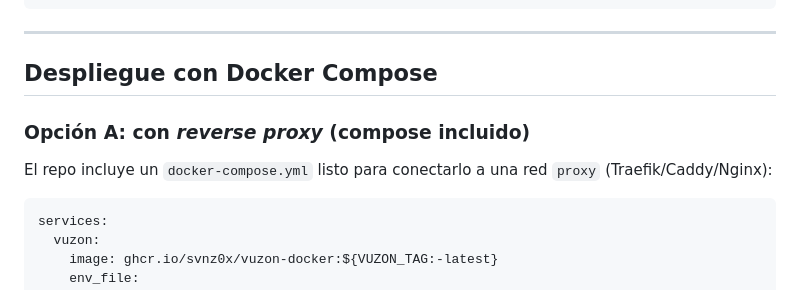
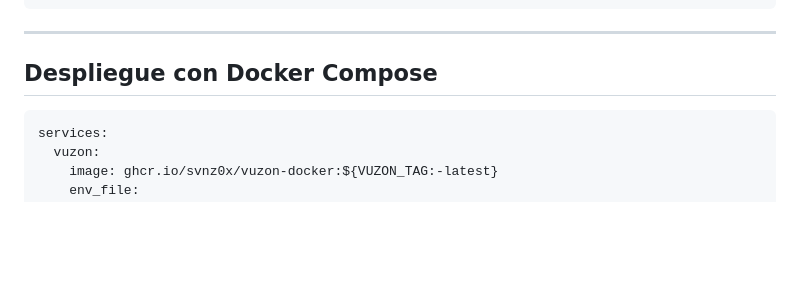
Before and after one commit to svnz0x/vuzon-docker, a Markdown page: README.md, the part around the change. Drawn GitHub-style; blank space fills up the shorter version.

Commit message:
Remove reverse proxy deployment option from README
Removed section about deploying with reverse proxy using Docker Compose.

````diff
--- a/README.md
+++ b/README.md
@@ -71,9 +71,6 @@ DOMAIN=example.com
 
 ## Despliegue con Docker Compose
 
-### Opción A: con *reverse proxy* (compose incluido)
-
-El repo incluye un `docker-compose.yml` listo para conectarlo a una red `proxy` (Traefik/Caddy/Nginx):
 
 ```yaml
 services:
````
